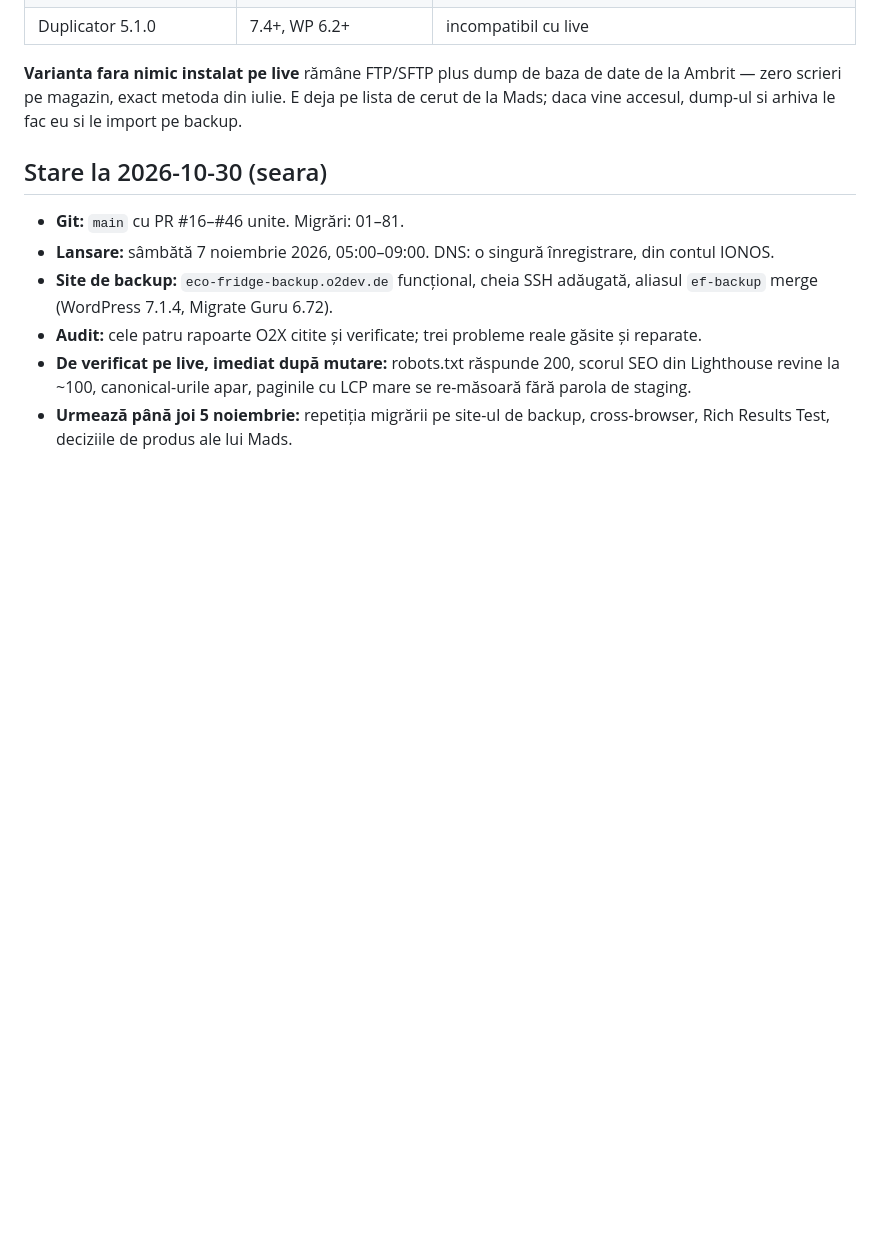
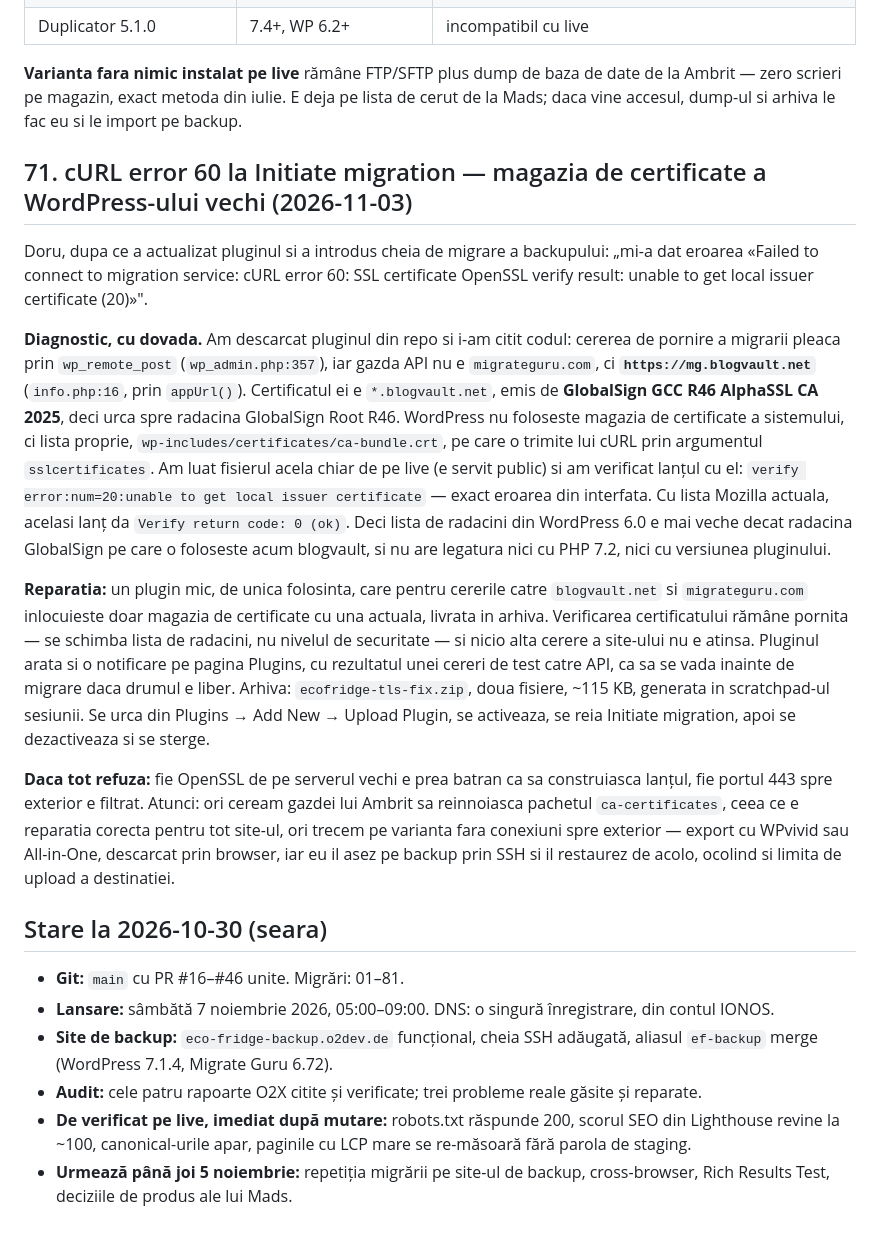
Before and after one commit to doruseo/eco-fridge, a Markdown page: claude-chat.md, the part around the change. Drawn GitHub-style; blank space fills up the shorter version.

Commit message:
Trace the migration failure to the old site's certificate store
Migrate Guru posts to mg.blogvault.net, whose certificate chains to
GlobalSign Root R46. WordPress hands cURL its own bundled root list, and
the copy on the old site cannot build that path, which is the cURL 60
error. Logged the diagnosis and the one-off plugin that supplies a
current bundle for those hosts only.

Co-Authored-By: Claude Opus 5 <noreply@anthropic.com>

```diff
--- a/claude-chat.md
+++ b/claude-chat.md
@@ -1352,6 +1352,16 @@ Migrate Guru rămâne si varianta cea mai blanda pentru un magazin viu: nu const
 
 **Varianta fara nimic instalat pe live** rămâne FTP/SFTP plus dump de baza de date de la Ambrit — zero scrieri pe magazin, exact metoda din iulie. E deja pe lista de cerut de la Mads; daca vine accesul, dump-ul si arhiva le fac eu si le import pe backup.
 
+## 71. cURL error 60 la Initiate migration — magazia de certificate a WordPress-ului vechi (2026-11-03)
+
+Doru, dupa ce a actualizat pluginul si a introdus cheia de migrare a backupului: „mi-a dat eroarea «Failed to connect to migration service: cURL error 60: SSL certificate OpenSSL verify result: unable to get local issuer certificate (20)»".
+
+**Diagnostic, cu dovada.** Am descarcat pluginul din repo si i-am citit codul: cererea de pornire a migrarii pleaca prin `wp_remote_post` (`wp_admin.php:357`), iar gazda API nu e `migrateguru.com`, ci **`https://mg.blogvault.net`** (`info.php:16`, prin `appUrl()`). Certificatul ei e `*.blogvault.net`, emis de **GlobalSign GCC R46 AlphaSSL CA 2025**, deci urca spre radacina GlobalSign Root R46. WordPress nu foloseste magazia de certificate a sistemului, ci lista proprie, `wp-includes/certificates/ca-bundle.crt`, pe care o trimite lui cURL prin argumentul `sslcertificates`. Am luat fisierul acela chiar de pe live (e servit public) si am verificat lanțul cu el: `verify error:num=20:unable to get local issuer certificate` — exact eroarea din interfata. Cu lista Mozilla actuala, acelasi lanț da `Verify return code: 0 (ok)`. Deci lista de radacini din WordPress 6.0 e mai veche decat radacina GlobalSign pe care o foloseste acum blogvault, si nu are legatura nici cu PHP 7.2, nici cu versiunea pluginului.
+
+**Reparatia:** un plugin mic, de unica folosinta, care pentru cererile catre `blogvault.net` si `migrateguru.com` inlocuieste doar magazia de certificate cu una actuala, livrata in arhiva. Verificarea certificatului rămâne pornita — se schimba lista de radacini, nu nivelul de securitate — si nicio alta cerere a site-ului nu e atinsa. Pluginul arata si o notificare pe pagina Plugins, cu rezultatul unei cereri de test catre API, ca sa se vada inainte de migrare daca drumul e liber. Arhiva: `ecofridge-tls-fix.zip`, doua fisiere, ~115 KB, generata in scratchpad-ul sesiunii. Se urca din Plugins → Add New → Upload Plugin, se activeaza, se reia Initiate migration, apoi se dezactiveaza si se sterge.
+
+**Daca tot refuza:** fie OpenSSL de pe serverul vechi e prea batran ca sa construiasca lanțul, fie portul 443 spre exterior e filtrat. Atunci: ori ceream gazdei lui Ambrit sa reinnoiasca pachetul `ca-certificates`, ceea ce e reparatia corecta pentru tot site-ul, ori trecem pe varianta fara conexiuni spre exterior — export cu WPvivid sau All-in-One, descarcat prin browser, iar eu il asez pe backup prin SSH si il restaurez de acolo, ocolind si limita de upload a destinatiei.
+
 ## Stare la 2026-10-30 (seara)
 
 - **Git:** `main` cu PR #16–#46 unite. Migrări: 01–81.
```
